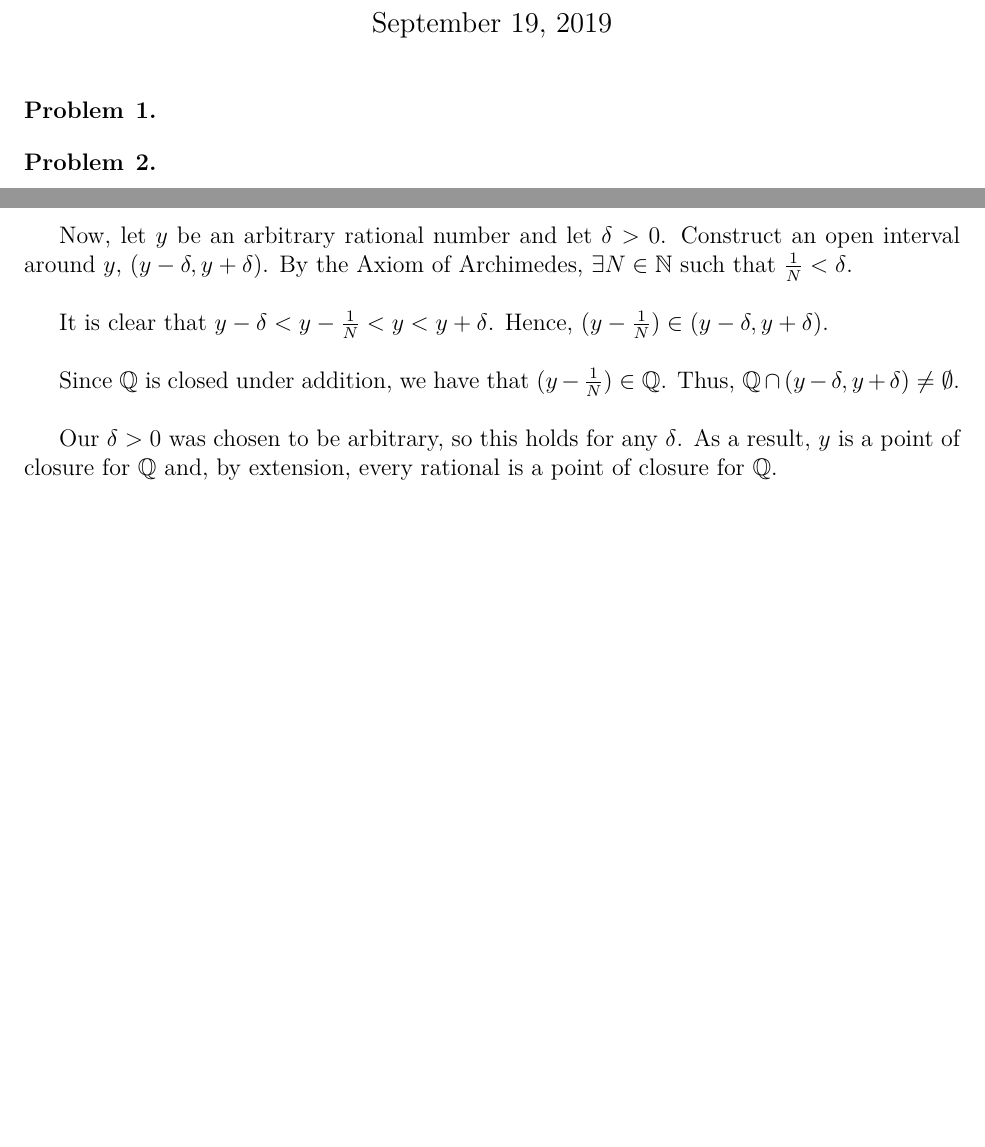
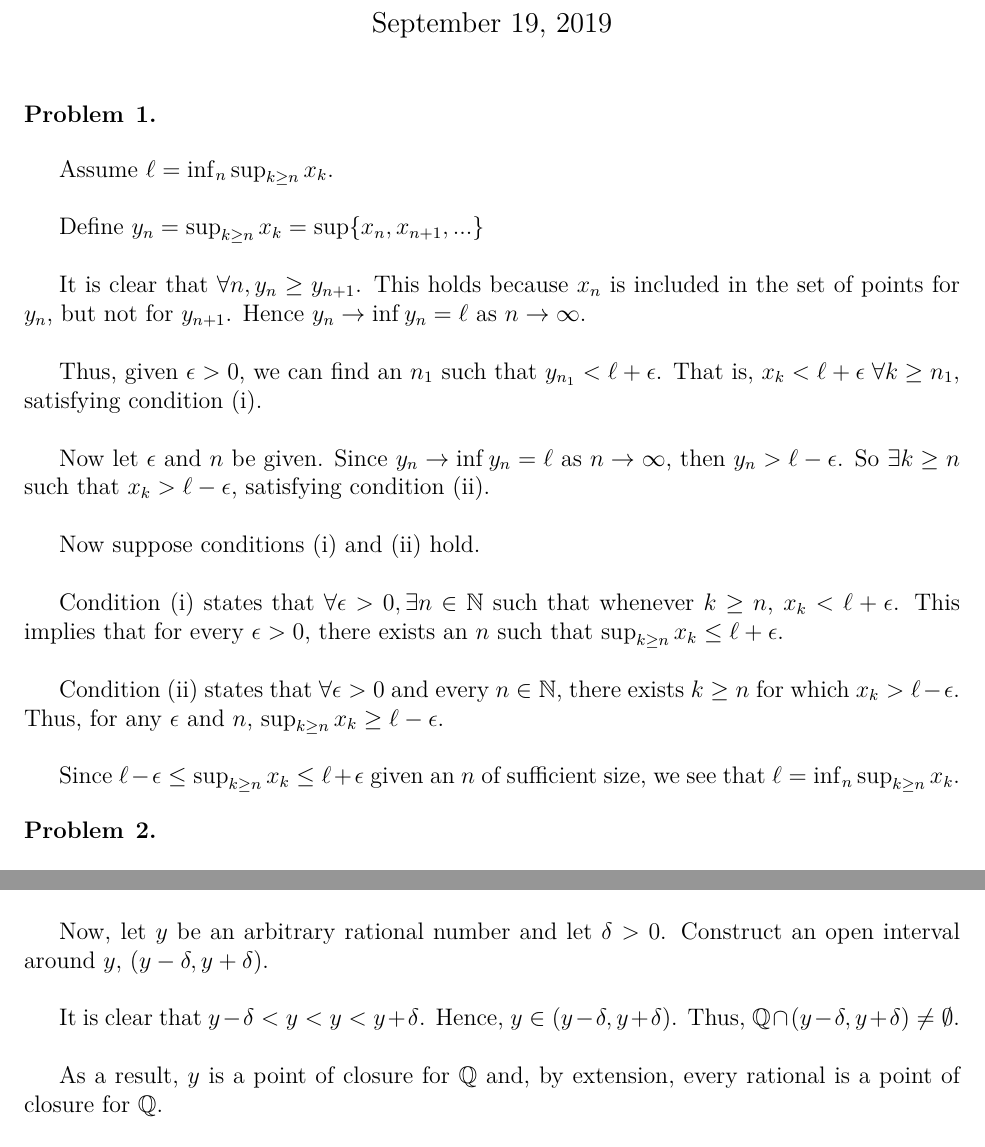
Before and after one commit to ChrisHayduk/Real-Analysis-I, a LaTeX problem sheet (Assignment #3/assignment_3.tex): two parts of pages 1 and 4 of 4, joined at a grey line, cut so that both start at the same text, the shorter picture padded with empty space. Compiled offline with pdfLaTeX.

Commit message:
Completed assignment 3

```diff
--- a/Assignment #3/assignment_3.tex
+++ b/Assignment #3/assignment_3.tex
@@ -38,6 +38,24 @@
 
 \begin{problem}{1}
 \end{problem}
+
+Assume $\ell = \inf_{n} \sup_{k \geq n} x_k$.\\
+
+Define $y_n = \sup_{k \geq n} x_k = \sup \{x_n, x_{n+1}, ...\}$\\
+
+It is clear that $\forall n, y_n \geq y_{n+1}$. This holds because $x_n$ is included in the set of points for $y_n$, but not for $y_{n+1}$. Hence $y_n \to \inf y_n = \ell$ as $n \to \infty$.\\
+
+Thus, given $\epsilon > 0$, we can find an $n_1$ such that $y_{n_1} < \ell + \epsilon$. That is, $x_k < \ell + \epsilon \; \forall k \geq n_1$, satisfying condition (i).\\
+
+Now let $\epsilon$ and $n$ be given. Since $y_n \to \inf y_n = \ell$ as $n \to \infty$, then $y_n > \ell - \epsilon$. So $\exists k \geq n$ such that $x_k > \ell - \epsilon$, satisfying condition (ii).\\
+
+Now suppose conditions (i) and (ii) hold.\\
+
+Condition (i) states that $\forall \epsilon > 0, \exists n \in \mathbb{N}$ such that whenever $k \geq n$, $x_k < \ell + \epsilon$. This implies that for every $\epsilon > 0$, there exists an $n$ such that $\sup_{k \geq n} x_k \leq \ell + \epsilon$.\\
+
+Condition (ii) states that $\forall \epsilon > 0$ and every $n \in \mathbb{N}$, there exists $k \geq n$ for which $x_k > \ell - \epsilon$. Thus, for any $\epsilon$ and $n$, $\sup_{k \geq n} x_k \geq \ell - \epsilon$.\\
+
+Since $\ell - \epsilon \leq \sup_{k \geq n} x_k \leq \ell + \epsilon$ given an $n$ of sufficient size, we see that $\ell = \inf_{n} \sup_{k \geq n} x_k$.
 
 \begin{problem}{2}
 \end{problem}
@@ -144,13 +162,11 @@ Let $\epsilon = \delta$. Then $\exists N$ such that if $n \geq N$, then
 
 Thus, when $n \geq N$, $x_n \in (x - \delta, x + \delta)$. As a result, $x$ is point of closure for the set $X$, which is a set of rational numbers. Hence, $x$ is a point of closure for $\mathbb{Q}$. Since $x$ was defined as an arbitrary irrational number, this holds for any irrational.\\
 
-Now, let $y$ be an arbitrary rational number and let $\delta > 0$. Construct an open interval around $y$, $(y - \delta, y + \delta)$. By the Axiom of Archimedes, $\exists N \in \mathbb{N}$ such that $\frac{1}{N} < \delta$.\\
+Now, let $y$ be an arbitrary rational number and let $\delta > 0$. Construct an open interval around $y$, $(y - \delta, y + \delta)$.\\
 
-It is clear that $y - \delta < y - \frac{1}{N} < y < y + \delta$. Hence, $(y - \frac{1}{N}) \in (y - \delta, y + \delta)$.\\
+It is clear that $y - \delta < y < y < y + \delta$. Hence, $y \in (y - \delta, y + \delta)$. Thus, $\mathbb{Q} \cap (y - \delta, y + \delta) \neq \emptyset$.\\
 
-Since $\mathbb{Q}$ is closed under addition, we have that $(y - \frac{1}{N}) \in \mathbb{Q}$. Thus, $\mathbb{Q} \cap (y - \delta, y + \delta) \neq \emptyset$.\\
-
-Our $\delta > 0$ was chosen to be arbitrary, so this holds for any $\delta$. As a result, $y$ is a point of closure for $\mathbb{Q}$ and, by extension, every rational is a point of closure for $\mathbb{Q}$.\\
+As a result, $y$ is a point of closure for $\mathbb{Q}$ and, by extension, every rational is a point of closure for $\mathbb{Q}$.\\
 
 Since both the rationals and irrationals are points of closure for $\mathbb{Q}$, we can see that $\overline{\mathbb{Q}} = \mathbb{Q} \cup \mathbb{I}$. This is precisely the definition of $\mathbb{R}$, and so $\overline{\mathbb{Q}} = \mathbb{R}$.
 \end{document}
```
Also changed, not shown: Assignment #3/assignment_3.pdf, Assignment #3/assignment_3.tex (4 more changed lines), 2 other files.
